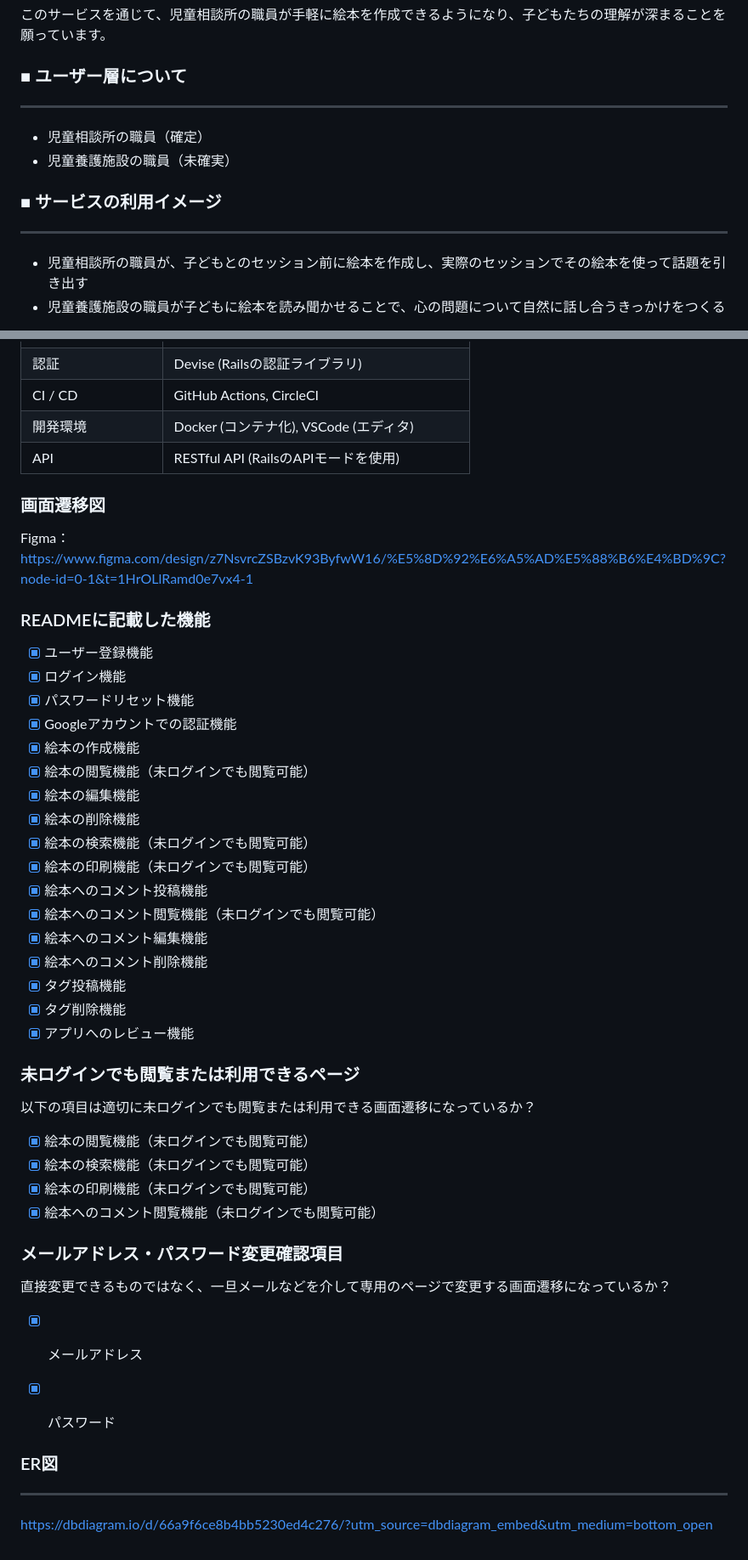
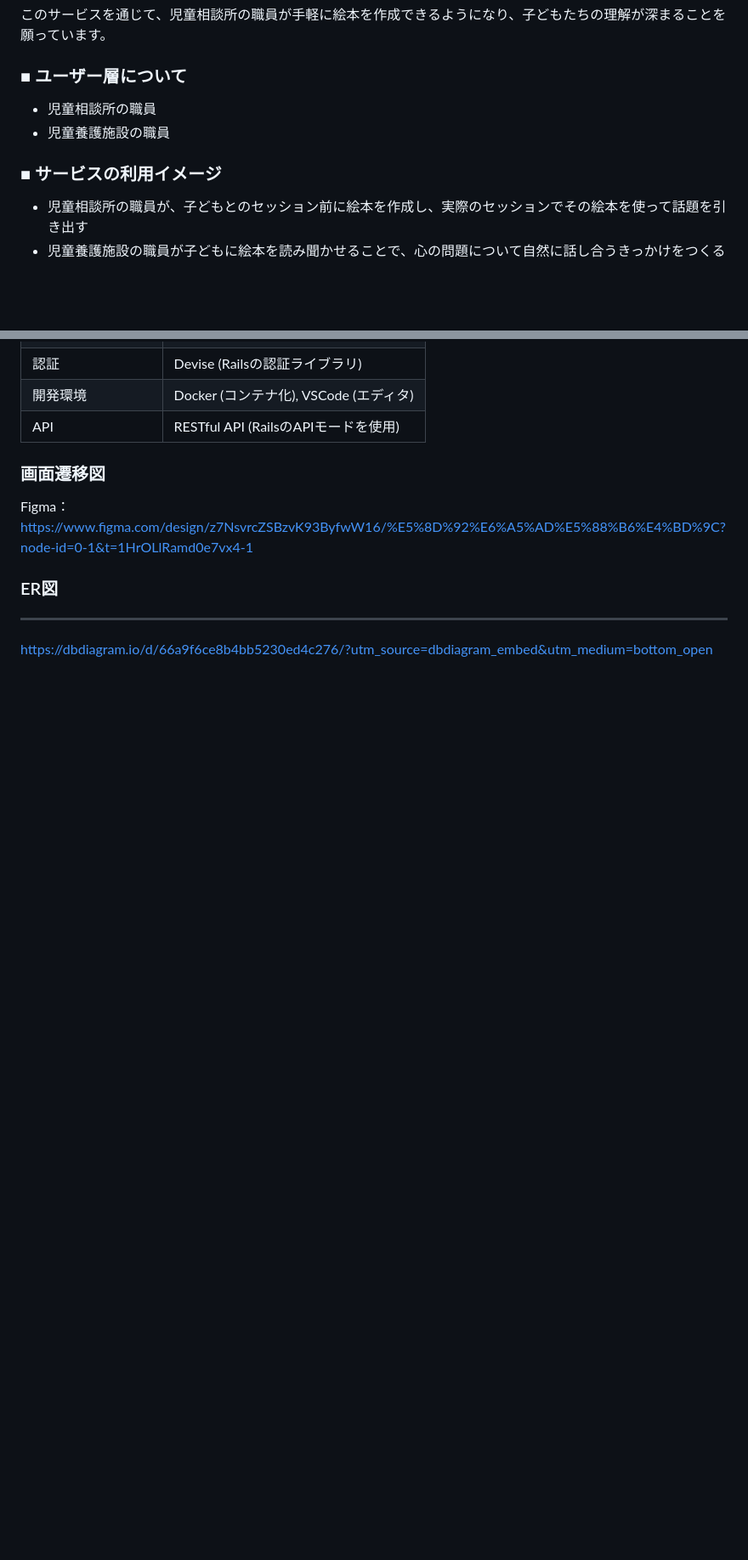
Before and after one commit to erika-to-omochi/make_picture_book, a Markdown page: README.md, 2 parts joined by grey strips. Shown at 85% size. Drawn GitHub-style; blank space fills up the shorter version.

```diff
--- a/README.md
+++ b/README.md
@@ -22,14 +20,10 @@
 
 ### ■ ユーザー層について
 
----
-
-- 児童相談所の職員（確定）
-- 児童養護施設の職員（未確実）
+- 児童相談所の職員
+- 児童養護施設の職員
 
 ### ■ サービスの利用イメージ
-
----
 
 - 児童相談所の職員が、子どもとのセッション前に絵本を作成し、実際のセッションでその絵本を使って話題を引き出す
 - 児童養護施設の職員が子どもに絵本を読み聞かせることで、心の問題について自然に話し合うきっかけをつくる
@@ -118,44 +88,9 @@ Canva：デザインのテンプレートは検索するとでてくる
 | 認証 | Devise (Railsの認証ライブラリ) |
-| CI / CD | GitHub Actions, CircleCI |
 | 開発環境 | Docker (コンテナ化), VSCode (エディタ) |
 | API | RESTful API (RailsのAPIモードを使用) |
 
 ### 画面遷移図
 Figma：https://www.figma.com/design/z7NsvrcZSBzvK93ByfwW16/%E5%8D%92%E6%A5%AD%E5%88%B6%E4%BD%9C?node-id=0-1&t=1HrOLlRamd0e7vx4-1
-
-### READMEに記載した機能
-
-- [x] ユーザー登録機能
-- [x] ログイン機能
-- [x] パスワードリセット機能
-- [x] Googleアカウントでの認証機能
-- [x] 絵本の作成機能
-- [x] 絵本の閲覧機能（未ログインでも閲覧可能）
-- [x] 絵本の編集機能
-- [x] 絵本の削除機能
-- [x] 絵本の検索機能（未ログインでも閲覧可能）
-- [x] 絵本の印刷機能（未ログインでも閲覧可能）
-- [x] 絵本へのコメント投稿機能
-- [x] 絵本へのコメント閲覧機能（未ログインでも閲覧可能）
-- [x] 絵本へのコメント編集機能
-- [x] 絵本へのコメント削除機能
-- [x] タグ投稿機能
-- [x] タグ削除機能
-- [x] アプリへのレビュー機能
-
-### 未ログインでも閲覧または利用できるページ
-以下の項目は適切に未ログインでも閲覧または利用できる画面遷移になっているか？
-- [x] 絵本の閲覧機能（未ログインでも閲覧可能）
-- [x] 絵本の検索機能（未ログインでも閲覧可能）
-- [x] 絵本の印刷機能（未ログインでも閲覧可能）
-- [x] 絵本へのコメント閲覧機能（未ログインでも閲覧可能）
-
-### メールアドレス・パスワード変更確認項目
-直接変更できるものではなく、一旦メールなどを介して専用のページで変更する画面遷移になっているか？
-- [x] メールアドレス
-- [x] パスワード
-
-
 ### ER図
 ---
 https://dbdiagram.io/d/66a9f6ce8b4bb5230ed4c276/?utm_source=dbdiagram_embed&utm_medium=bottom_open
```
Also changed, not shown: other parts of README.md (+29 -55 lines).
